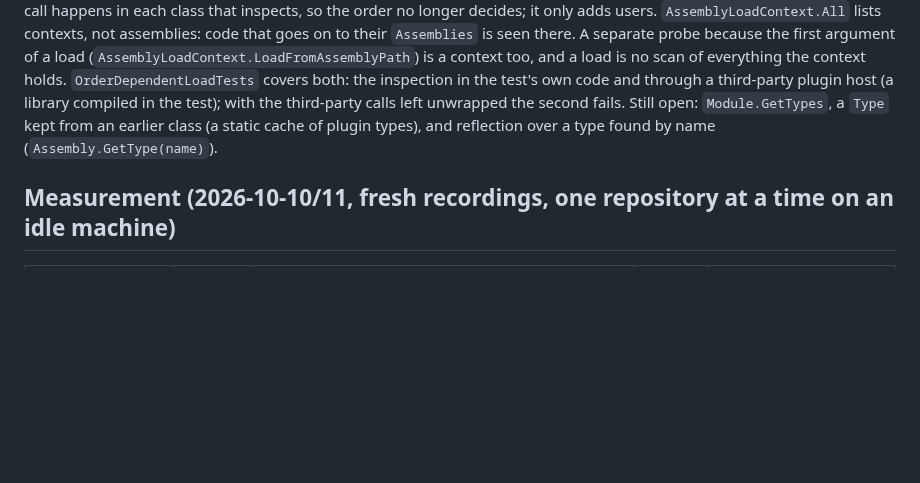
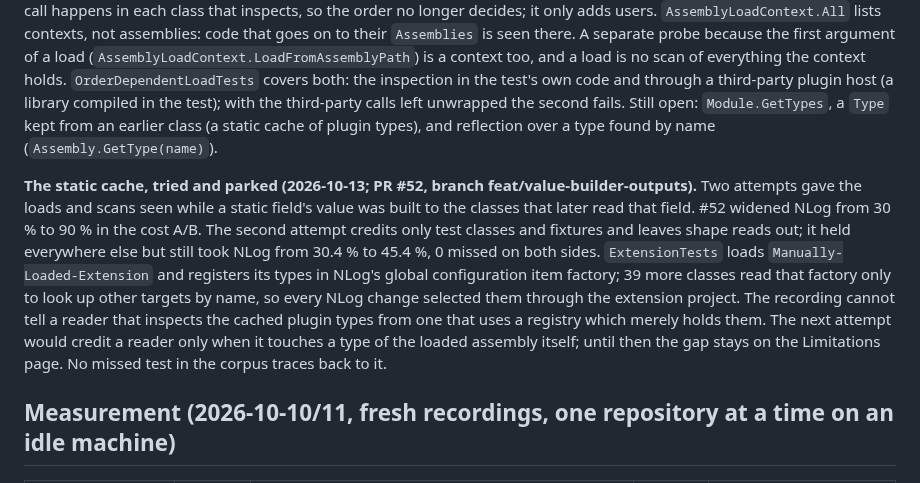
Before and after one commit to selcukgural/TestDetta, a Markdown page: docs/design/loaded-outputs.md, the part around the change. Rendered like a GitHub page; blank space fills up the shorter version.

Commit message:
Design note: the static plugin cache, tried twice and parked
Co-Authored-By: Claude Opus 5.5 <noreply@anthropic.com>

```diff
--- a/docs/design/loaded-outputs.md
+++ b/docs/design/loaded-outputs.md
@@ -105,6 +105,16 @@ test's own code and through a third-party plugin host (a library compiled in the
 left unwrapped the second fails. Still open: `Module.GetTypes`, a `Type` kept from an earlier class (a static cache of
 plugin types), and reflection over a type found by name (`Assembly.GetType(name)`).
 
+**The static cache, tried and parked (2026-10-13; PR #52, branch feat/value-builder-outputs).** Two attempts gave the
+loads and scans seen while a static field's value was built to the classes that later read that field. #52 widened
+NLog from 30 % to 90 % in the cost A/B. The second attempt credits only test classes and fixtures and leaves shape
+reads out; it held everywhere else but still took NLog from 30.4 % to 45.4 %, 0 missed on both sides. `ExtensionTests`
+loads `Manually-Loaded-Extension` and registers its types in NLog's global configuration item factory; 39 more
+classes read that factory only to look up other targets by name, so every NLog change selected them through the
+extension project. The recording cannot tell a reader that inspects the cached plugin types from one that uses a
+registry which merely holds them. The next attempt would credit a reader only when it touches a type of the loaded
+assembly itself; until then the gap stays on the Limitations page. No missed test in the corpus traces back to it.
+
 ## Measurement (2026-10-10/11, fresh recordings, one repository at a time on an idle machine)
 
 | Repository | Before | Step 5 | Step 5b | Missed |
```
